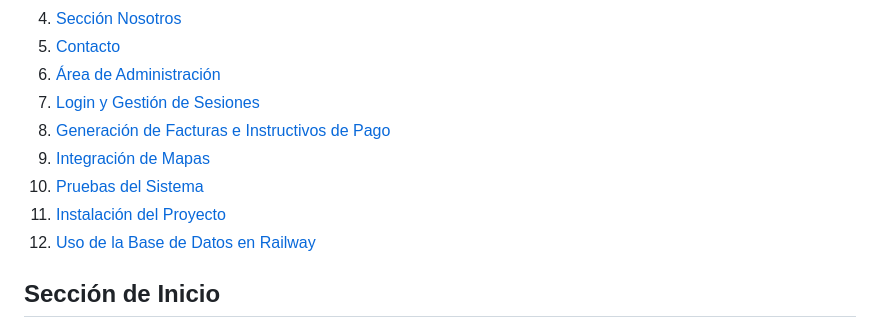
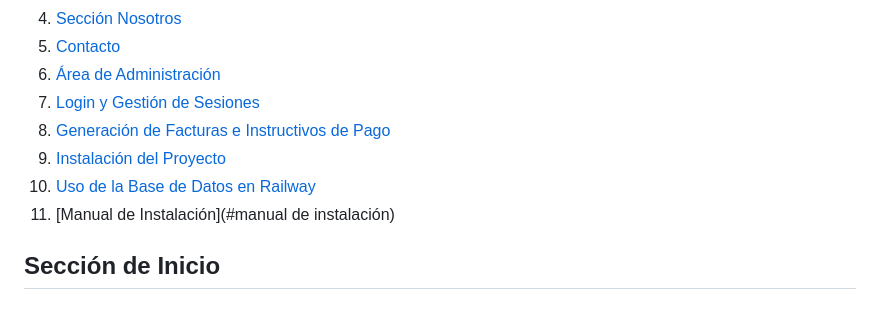
Before and after one commit to ErickStalin/EcommerceKonect, a Markdown page: README.md, the part around the change. GitHub-like rendering.

```diff
--- a/README.md
+++ b/README.md
@@ -11,10 +11,9 @@ Bienvenido al sistema web que se centra en la experiencia de compra y gestión e
 6. [Área de Administración](#área-de-administración)
 7. [Login y Gestión de Sesiones](#login-y-gestión-de-sesiones)
 8. [Generación de Facturas e Instructivos de Pago](#generación-de-facturas-e-instructivos-de-pago)
-9. [Integración de Mapas](#integración-de-mapas)
-10. [Pruebas del Sistema](#pruebas-del-sistema)
-11. [Instalación del Proyecto](#instalación-del-proyecto)
-12. [Uso de la Base de Datos en Railway](#uso-de-la-base-de-datos-en-railway)
+9. [Instalación del Proyecto](#instalación-del-proyecto)
+10. [Uso de la Base de Datos en Railway](#uso-de-la-base-de-datos-en-railway)
+11. [Manual de Instalación](#manual de instalación)
 
 ## Sección de Inicio
 Apartado inicial donde se pueden ver los productos del mes y ademas las marcas y servicios que ofrece Konect.
```
